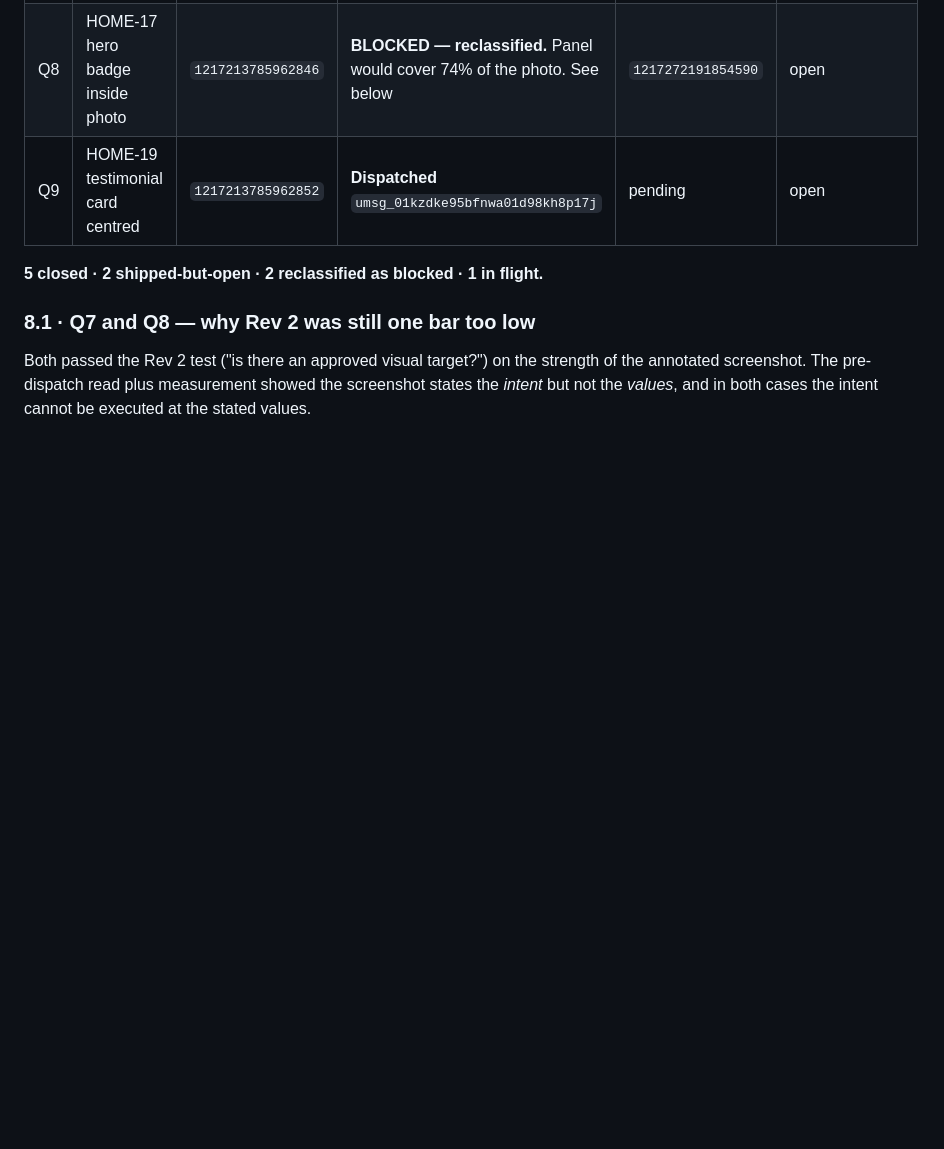
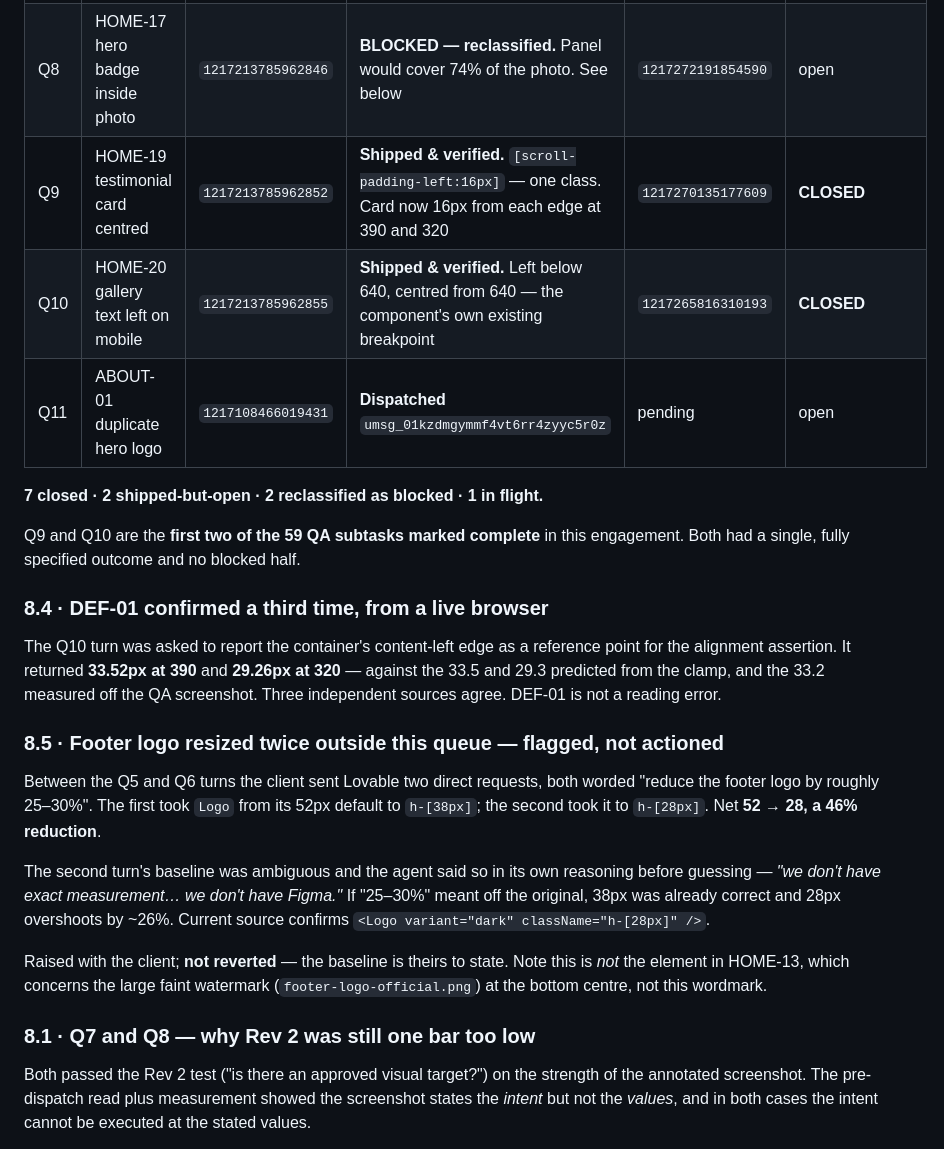
Before and after one commit to JAMA2307/project, a Markdown page: ASANA_EXECUTION_QUEUE.md, the part around the change. GitHub-like rendering; blank space fills up the shorter version.

Commit message:
Close HOME-19 and HOME-20; log footer-logo resize done outside the queue
First two of the 59 QA subtasks actually marked complete.

  HOME-19  testimonial track had padding-left:16px with snap-start children
           but no scroll-padding-left, so scroll-snap cancelled the padding
           and pulled each card flush to x=0 with the next card peeking.
           Desktop already had the guard; mobile never got it. One class.
           Card now 16px from each edge at 390 and 320, desktop unchanged.

  HOME-20  gallery heading block left-aligned below 640, centred from 640 --
           the component's own existing grid breakpoint, so no new one was
           invented. 1440 composition unchanged, columns still 394/453/394.

DEF-01 confirmed a third time: the Q10 turn reported the container content
edge at 33.52px @390 and 29.26px @320, against 33.5/29.3 predicted from the
clamp and 33.2 measured off the QA screenshot. Three sources agree.

Also logged: the client sent Lovable two direct requests to shrink the footer
logo, 52 -> 38 -> 28px. The second turn's baseline was ambiguous and the agent
guessed, having stated it had no Figma reference. Flagged, not reverted.

Co-Authored-By: Claude Opus 5 <noreply@anthropic.com>
Claude-Session: https://claude.ai/code/session_01NtVZU4WDg9a2EpW6XUQP99

```diff
--- a/ASANA_EXECUTION_QUEUE.md
+++ b/ASANA_EXECUTION_QUEUE.md
@@ -285,9 +285,25 @@ One subtask per Lovable turn, each preceded by the §7.1 source read and followe
 | Q6 | SERV rail not clickable | `1217108466019422` | **Shipped & verified.** Rail is now a passive indicator; `<nav>` demoted to `<div>` | `1217268161803922` | **left open** — pinning half blocked |
 | Q7 | HOME-16 hero CTAs side by side | `1217213785962843` | **BLOCKED — reclassified.** Does not fit. See below | `1217265347900491` | open |
 | Q8 | HOME-17 hero badge inside photo | `1217213785962846` | **BLOCKED — reclassified.** Panel would cover 74% of the photo. See below | `1217272191854590` | open |
-| Q9 | HOME-19 testimonial card centred | `1217213785962852` | **Dispatched** `umsg_01kzdke95bfnwa01d98kh8p17j` | pending | open |
+| Q9 | HOME-19 testimonial card centred | `1217213785962852` | **Shipped & verified.** `[scroll-padding-left:16px]` — one class. Card now 16px from each edge at 390 and 320 | `1217270135177609` | **CLOSED** |
+| Q10 | HOME-20 gallery text left on mobile | `1217213785962855` | **Shipped & verified.** Left below 640, centred from 640 — the component's own existing breakpoint | `1217265816310193` | **CLOSED** |
+| Q11 | ABOUT-01 duplicate hero logo | `1217108466019431` | **Dispatched** `umsg_01kzdmgymmf4vt6rr4zyyc5r0z` | pending | open |
 
-**5 closed · 2 shipped-but-open · 2 reclassified as blocked · 1 in flight.**
+**7 closed · 2 shipped-but-open · 2 reclassified as blocked · 1 in flight.**
+
+Q9 and Q10 are the **first two of the 59 QA subtasks marked complete** in this engagement. Both had a single, fully specified outcome and no blocked half.
+
+### 8.4 · DEF-01 confirmed a third time, from a live browser
+
+The Q10 turn was asked to report the container's content-left edge as a reference point for the alignment assertion. It returned **33.52px at 390** and **29.26px at 320** — against the 33.5 and 29.3 predicted from the clamp, and the 33.2 measured off the QA screenshot. Three independent sources agree. DEF-01 is not a reading error.
+
+### 8.5 · Footer logo resized twice outside this queue — flagged, not actioned
+
+Between the Q5 and Q6 turns the client sent Lovable two direct requests, both worded "reduce the footer logo by roughly 25–30%". The first took `Logo` from its 52px default to `h-[38px]`; the second took it to `h-[28px]`. Net **52 → 28, a 46% reduction**.
+
+The second turn's baseline was ambiguous and the agent said so in its own reasoning before guessing — *"we don't have exact measurement… we don't have Figma."* If "25–30%" meant off the original, 38px was already correct and 28px overshoots by ~26%. Current source confirms `<Logo variant="dark" className="h-[28px]" />`.
+
+Raised with the client; **not reverted** — the baseline is theirs to state. Note this is *not* the element in HOME-13, which concerns the large faint watermark (`footer-logo-official.png`) at the bottom centre, not this wordmark.
 
 ### 8.1 · Q7 and Q8 — why Rev 2 was still one bar too low
 
```
